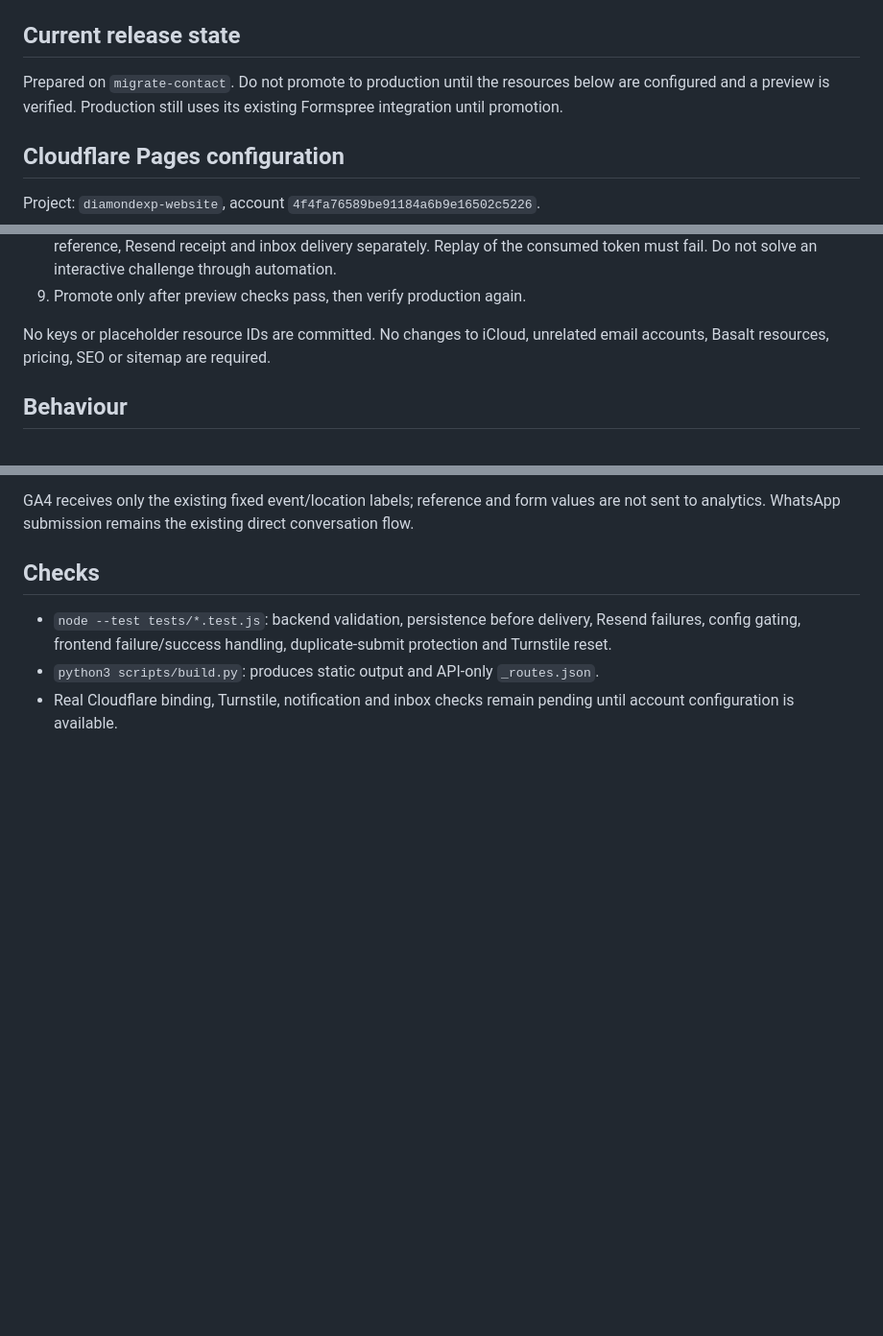
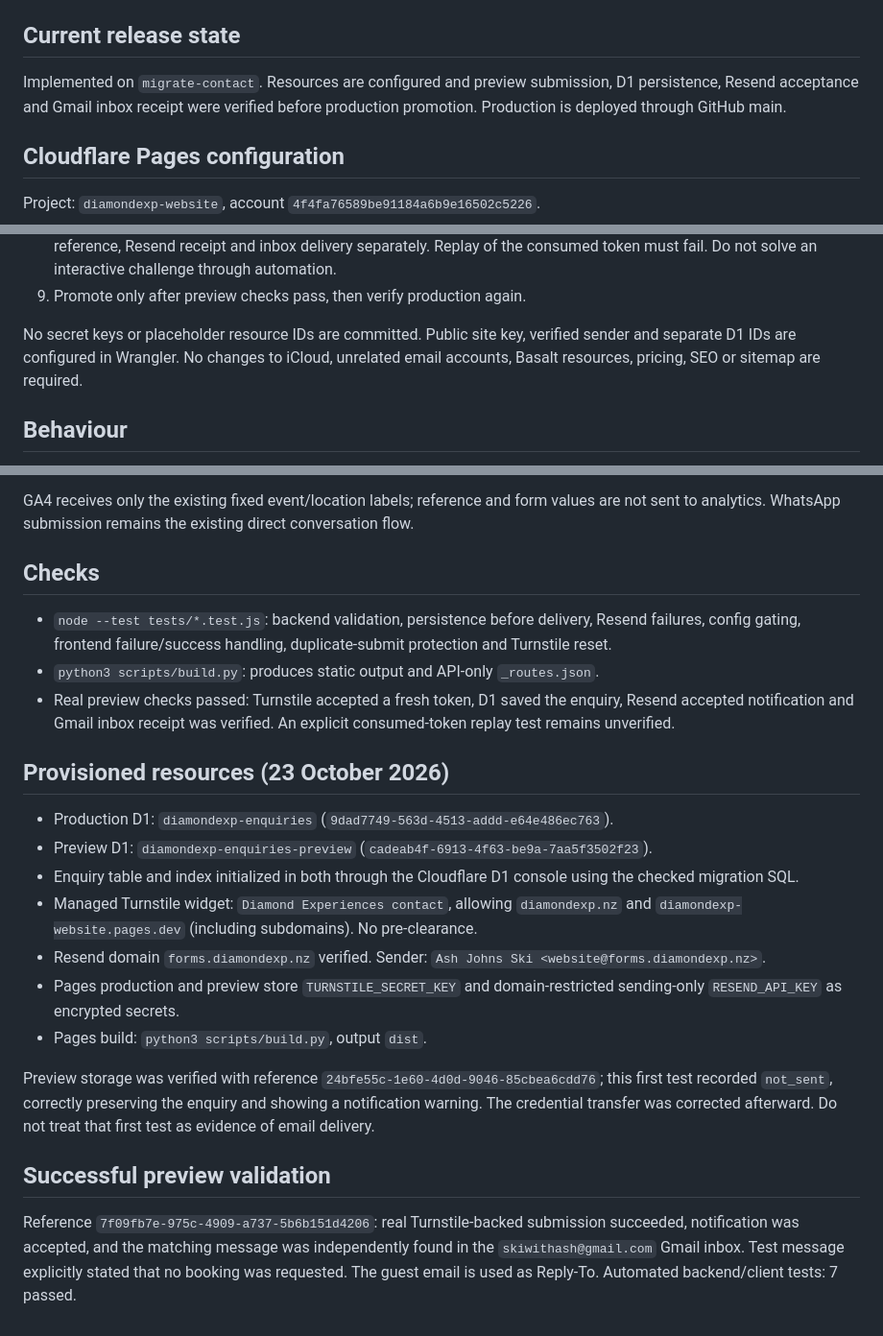
Before and after one commit to Skimanz/diamondexp-website, a Markdown page: CONTACT-DEPLOYMENT.md, 3 parts joined by grey strips. Shown at 96% size. GitHub-like rendering; blank space fills up the shorter version.

Commit message:
Record successful preview persistence and inbox delivery checks

```diff
--- a/CONTACT-DEPLOYMENT.md
+++ b/CONTACT-DEPLOYMENT.md
@@ -4,7 +4,7 @@ Adapted from `Skimanz/basalt-capital-website`, branch `temporary-contact`.
 
 ## Current release state
 
-Prepared on `migrate-contact`. Do not promote to production until the resources below are configured and a preview is verified. Production still uses its existing Formspree integration until promotion.
+Implemented on `migrate-contact`. Resources are configured and preview submission, D1 persistence, Resend acceptance and Gmail inbox receipt were verified before production promotion. Production is deployed through GitHub main.
 
 ## Cloudflare Pages configuration
 
@@ -20,7 +20,7 @@ Project: `diamondexp-website`, account `4f4fa76589be91184a6b9e16502c5226`.
 8. On a configured preview, submit a clearly labelled test enquiry with a fresh real Turnstile token. Confirm its D1 reference, Resend receipt and inbox delivery separately. Replay of the consumed token must fail. Do not solve an interactive challenge through automation.
 9. Promote only after preview checks pass, then verify production again.
 
-No keys or placeholder resource IDs are committed. No changes to iCloud, unrelated email accounts, Basalt resources, pricing, SEO or sitemap are required.
+No secret keys or placeholder resource IDs are committed. Public site key, verified sender and separate D1 IDs are configured in Wrangler. No changes to iCloud, unrelated email accounts, Basalt resources, pricing, SEO or sitemap are required.
 
 ## Behaviour
 
@@ -32,4 +32,20 @@ GA4 receives only the existing fixed event/location labels; reference and form v
 
 - `node --test tests/*.test.js`: backend validation, persistence before delivery, Resend failures, config gating, frontend failure/success handling, duplicate-submit protection and Turnstile reset.
 - `python3 scripts/build.py`: produces static output and API-only `_routes.json`.
-- Real Cloudflare binding, Turnstile, notification and inbox checks remain pending until account configuration is available.
+- Real preview checks passed: Turnstile accepted a fresh token, D1 saved the enquiry, Resend accepted notification and Gmail inbox receipt was verified. An explicit consumed-token replay test remains unverified.
+
+## Provisioned resources (23 October 2026)
+
+- Production D1: `diamondexp-enquiries` (`9dad7749-563d-4513-addd-e64e486ec763`).
+- Preview D1: `diamondexp-enquiries-preview` (`cadeab4f-6913-4f63-be9a-7aa5f3502f23`).
+- Enquiry table and index initialized in both through the Cloudflare D1 console using the checked migration SQL.
+- Managed Turnstile widget: `Diamond Experiences contact`, allowing `diamondexp.nz` and `diamondexp-website.pages.dev` (including subdomains). No pre-clearance.
+- Resend domain `forms.diamondexp.nz` verified. Sender: `Ash Johns Ski <website@forms.diamondexp.nz>`.
+- Pages production and preview store `TURNSTILE_SECRET_KEY` and domain-restricted sending-only `RESEND_API_KEY` as encrypted secrets.
+- Pages build: `python3 scripts/build.py`, output `dist`.
+
+Preview storage was verified with reference `24bfe55c-1e60-4d0d-9046-85cbea6cdd76`; this first test recorded `not_sent`, correctly preserving the enquiry and showing a notification warning. The credential transfer was corrected afterward. Do not treat that first test as evidence of email delivery.
+
+## Successful preview validation
+
+Reference `7f09fb7e-975c-4909-a737-5b6b151d4206`: real Turnstile-backed submission succeeded, notification was accepted, and the matching message was independently found in the `skiwithash@gmail.com` Gmail inbox. Test message explicitly stated that no booking was requested. The guest email is used as Reply-To. Automated backend/client tests: 7 passed.
```
